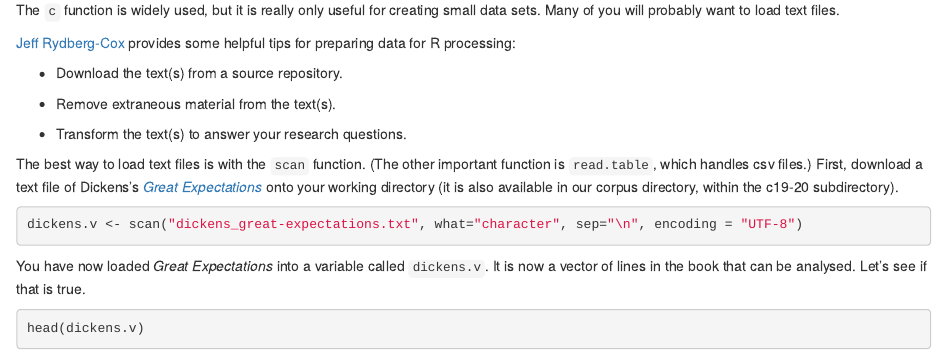
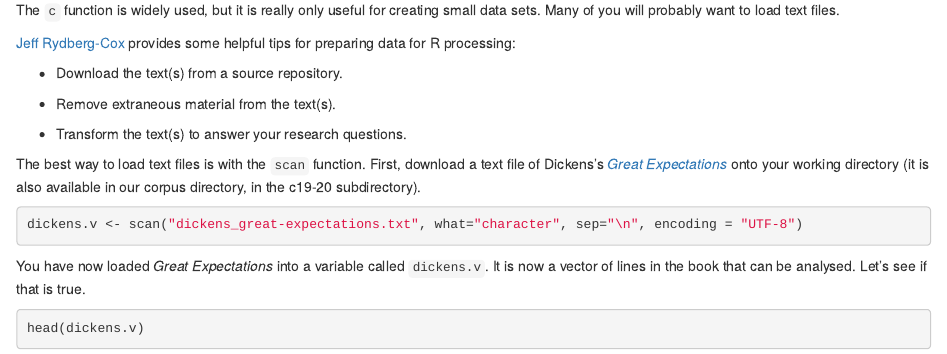
Before and after one commit to cmohge1/riga-text-analysis, an R Markdown document (L7_intro-to-R1.Rmd): the page in a window 1100 px wide, from 5690 px down. Rendered offline with R 4.5, knitr and Pandoc, with nearby package versions; code that draws random numbers runs with fixed seeds of ours.

Commit message:
files refresh

````diff
--- a/L7_intro-to-R1.Rmd
+++ b/L7_intro-to-R1.Rmd
@@ -226,7 +226,7 @@ The `c` function is widely used, but it is really only useful for creating small
 
 - Transform the text(s) to answer your research questions.
 
-The best way to load text files is with the `scan` function. (The other important function is `read.table`, which handles csv files.) First, download a text file of Dickens's [*Great Expectations*](https://www.dropbox.com/s/qji9ueb46ajait9/dickens_great-expectations.txt?dl=0) onto your working directory (it is also available in our corpus directory, within the c19-20 subdirectory).
+The best way to load text files is with the `scan` function. First, download a text file of Dickens's [*Great Expectations*](https://www.dropbox.com/s/qji9ueb46ajait9/dickens_great-expectations.txt?dl=0) onto your working directory (it is also available in our corpus directory, in the c19-20 subdirectory).
 
 ```{r}
 dickens.v <- scan("dickens_great-expectations.txt", what="character", sep="\n", encoding = "UTF-8")
````
